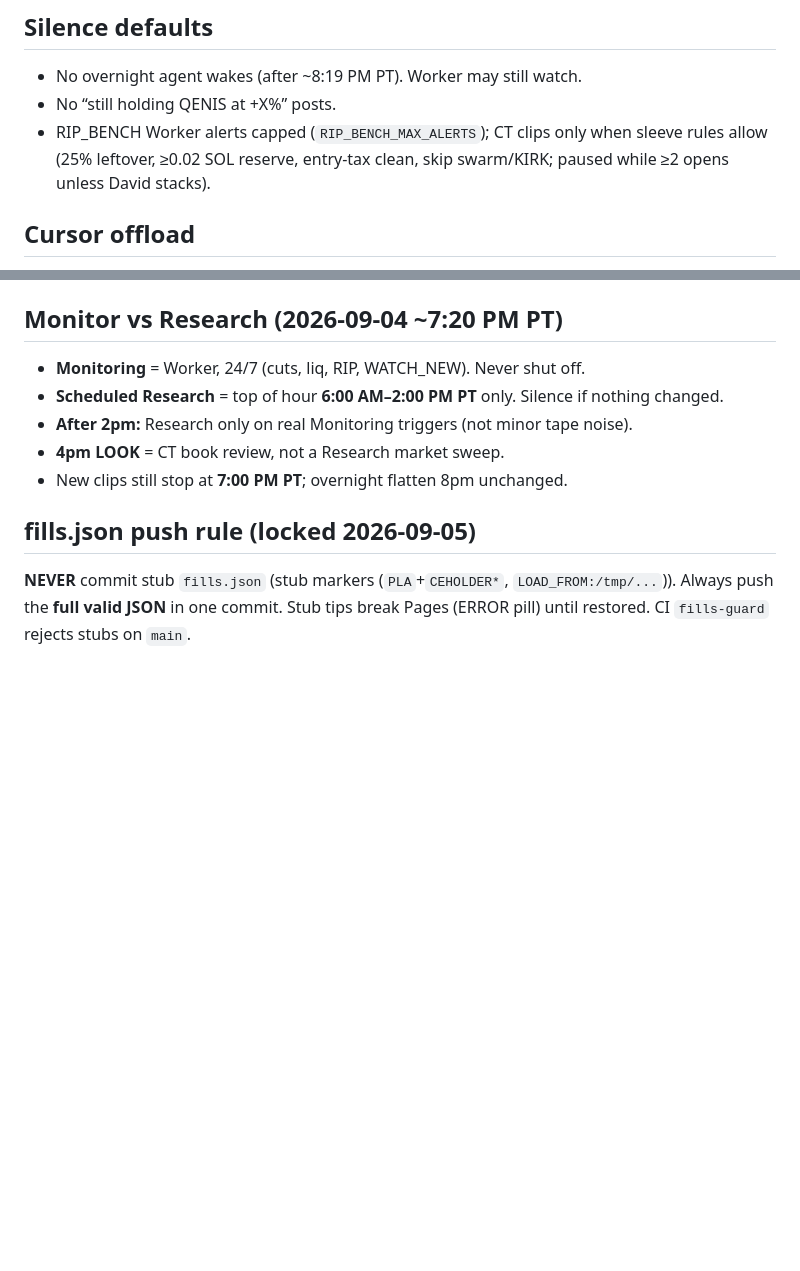
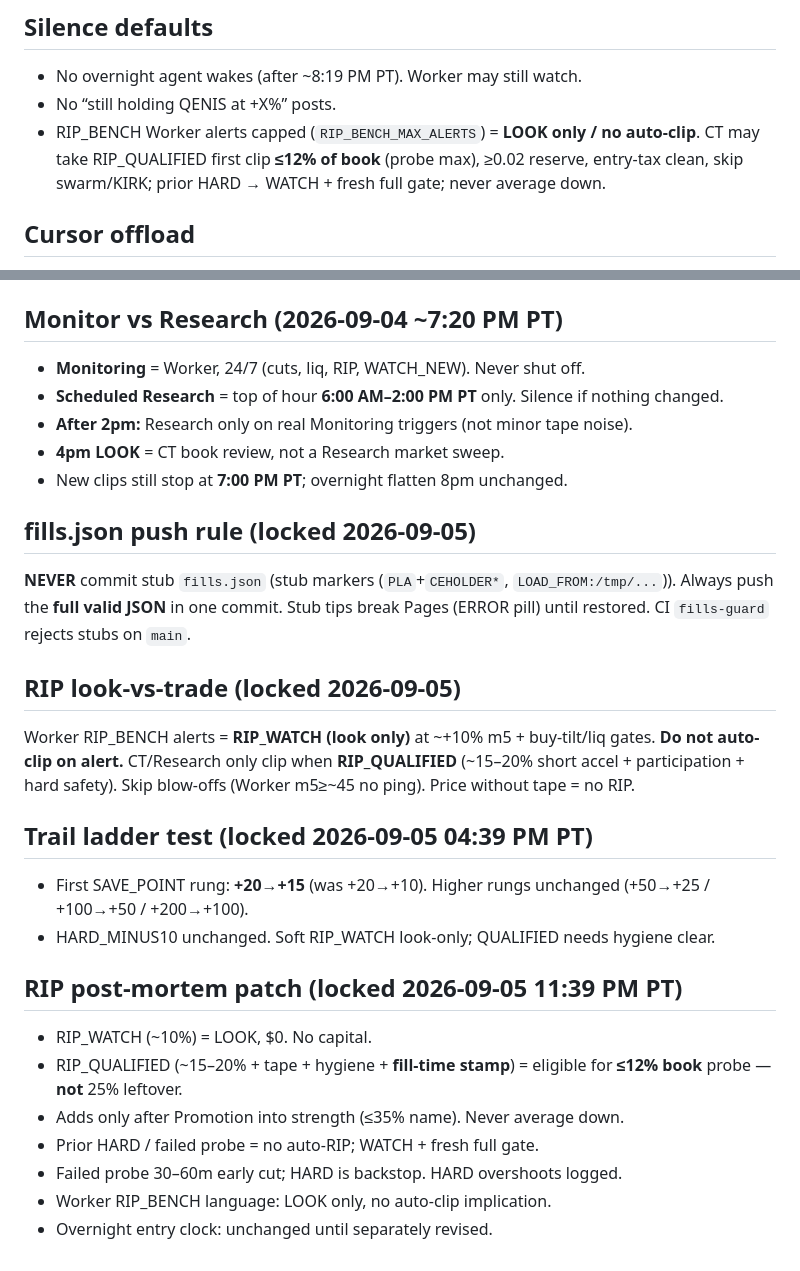
Before and after one commit to sparkmediaai/coins-desk, a Markdown page: DESK_WAKE_PLAYBOOK.md, 2 parts joined by grey strips. Rendered like a GitHub page; blank space fills up the shorter version.

Commit message:
docs: RIP post-mortem patch — LOOK-only, QUALIFIED ≤12% book

```diff
--- a/DESK_WAKE_PLAYBOOK.md
+++ b/DESK_WAKE_PLAYBOOK.md
@@ -30,7 +30,7 @@ Goal: react fast on real exits/rips; keep agent tokens for decisions, not pollin
 
 - No overnight agent wakes (after ~8:19 PM PT). Worker may still watch.
 - No “still holding QENIS at +X%” posts.
-- RIP_BENCH Worker alerts capped (`RIP_BENCH_MAX_ALERTS`); CT clips only when sleeve rules allow (25% leftover, ≥0.02 SOL reserve, entry-tax clean, skip swarm/KIRK; paused while ≥2 opens unless David stacks).
+- RIP_BENCH Worker alerts capped (`RIP_BENCH_MAX_ALERTS`) = **LOOK only / no auto-clip**. CT may take RIP_QUALIFIED first clip **≤12% of book** (probe max), ≥0.02 reserve, entry-tax clean, skip swarm/KIRK; prior HARD → WATCH + fresh full gate; never average down.
 
 ## Cursor offload
 
@@ -69,3 +69,20 @@ Do **not** use Cursor cloud for: live tape, Dex hunts, fill narration.
 ## fills.json push rule (locked 2026-09-05)
 
 **NEVER** commit stub `fills.json` (stub markers (`PLA`+`CEHOLDER*`, `LOAD_FROM:/tmp/...`)). Always push the **full valid JSON** in one commit. Stub tips break Pages (ERROR pill) until restored. CI `fills-guard` rejects stubs on `main`.
+
+## RIP look-vs-trade (locked 2026-09-05)
+
+Worker RIP_BENCH alerts = **RIP_WATCH (look only)** at ~+10% m5 + buy-tilt/liq gates. **Do not auto-clip on alert.** CT/Research only clip when **RIP_QUALIFIED** (~15–20% short accel + participation + hard safety). Skip blow-offs (Worker m5≥~45 no ping). Price without tape = no RIP.
+
+## Trail ladder test (locked 2026-09-05 04:39 PM PT)
+- First SAVE_POINT rung: **+20→+15** (was +20→+10). Higher rungs unchanged (+50→+25 / +100→+50 / +200→+100).
+- HARD_MINUS10 unchanged. Soft RIP_WATCH look-only; QUALIFIED needs hygiene clear.
+
+## RIP post-mortem patch (locked 2026-09-05 11:39 PM PT)
+- RIP_WATCH (~10%) = LOOK, $0. No capital.
+- RIP_QUALIFIED (~15–20% + tape + hygiene + **fill-time stamp**) = eligible for **≤12% book** probe — **not** 25% leftover.
+- Adds only after Promotion into strength (≤35% name). Never average down.
+- Prior HARD / failed probe = no auto-RIP; WATCH + fresh full gate.
+- Failed probe 30–60m early cut; HARD is backstop. HARD overshoots logged.
+- Worker RIP_BENCH language: LOOK only, no auto-clip implication.
+- Overnight entry clock: unchanged until separately revised.
```
